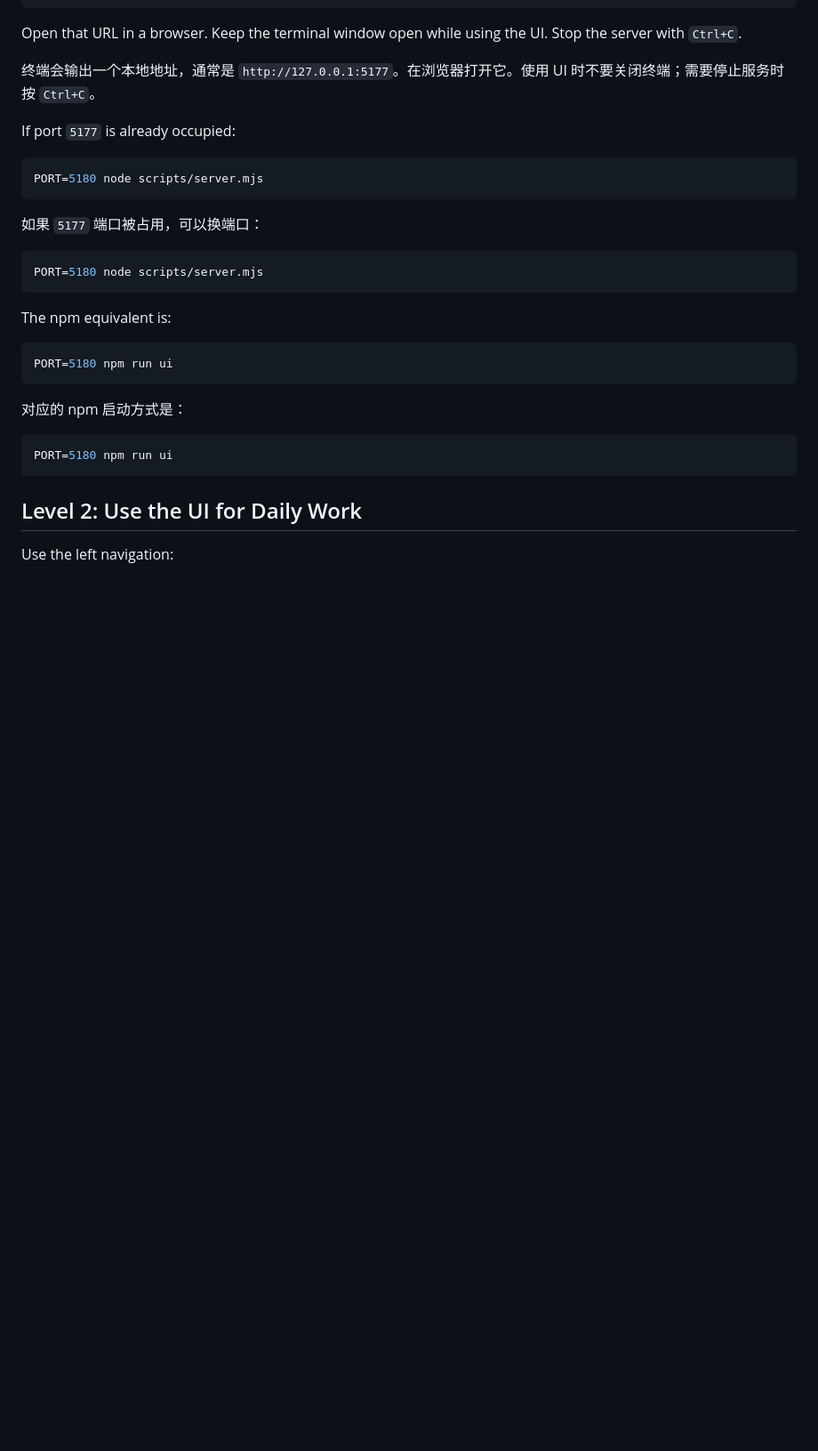
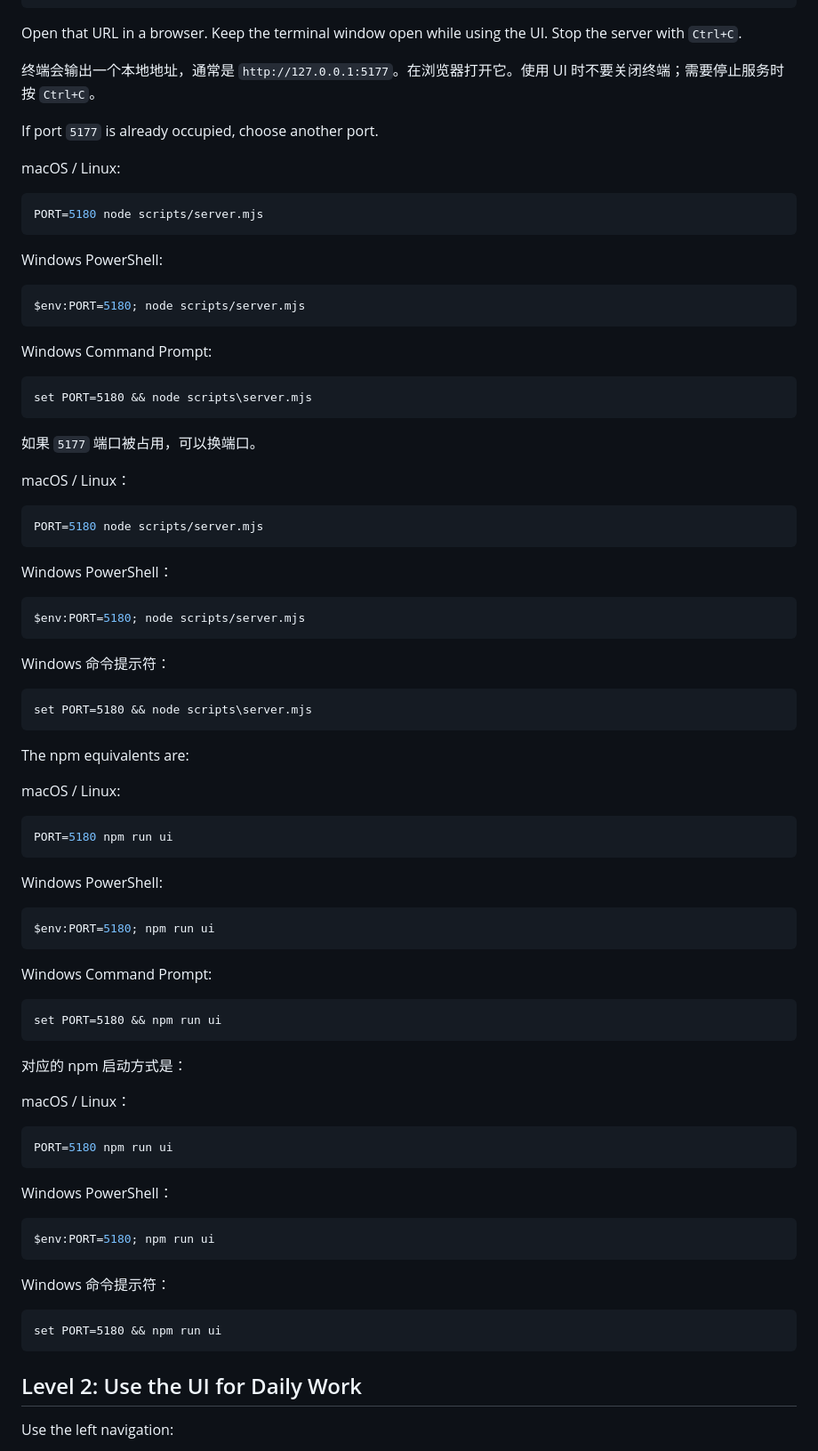
Before and after one commit to BETA-SDC/wan-tiwang, a Markdown page: docs/operations-guide.md, the part around one of its changes. Shown at 89% size. Rendered like a GitHub page; blank space fills up the shorter version.

````diff
--- a/docs/operations-guide.md
+++ b/docs/operations-guide.md
@@ -68,28 +72,84 @@ Open that URL in a browser. Keep the terminal window open while using the UI. St
 
 终端会输出一个本地地址，通常是 `http://127.0.0.1:5177`。在浏览器打开它。使用 UI 时不要关闭终端；需要停止服务时按 `Ctrl+C`。
 
-If port `5177` is already occupied:
+If port `5177` is already occupied, choose another port.
+
+macOS / Linux:
 
 ```bash
 PORT=5180 node scripts/server.mjs
 ```
 
-如果 `5177` 端口被占用，可以换端口：
+Windows PowerShell:
+
+```powershell
+$env:PORT=5180; node scripts/server.mjs
+```
+
+Windows Command Prompt:
+
+```bat
+set PORT=5180 && node scripts\server.mjs
+```
+
+如果 `5177` 端口被占用，可以换端口。
+
+macOS / Linux：
 
 ```bash
 PORT=5180 node scripts/server.mjs
 ```
 
-The npm equivalent is:
+Windows PowerShell：
+
+```powershell
+$env:PORT=5180; node scripts/server.mjs
+```
+
+Windows 命令提示符：
+
+```bat
+set PORT=5180 && node scripts\server.mjs
+```
+
+The npm equivalents are:
+
+macOS / Linux:
 
 ```bash
 PORT=5180 npm run ui
 ```
 
+Windows PowerShell:
+
+```powershell
+$env:PORT=5180; npm run ui
+```
+
+Windows Command Prompt:
+
+```bat
+set PORT=5180 && npm run ui
+```
+
 对应的 npm 启动方式是：
+
+macOS / Linux：
 
 ```bash
 PORT=5180 npm run ui
+```
+
+Windows PowerShell：
+
+```powershell
+$env:PORT=5180; npm run ui
+```
+
+Windows 命令提示符：
+
+```bat
+set PORT=5180 && npm run ui
 ```
 
 ## Level 2: Use the UI for Daily Work
````
Also changed, not shown: other parts of docs/operations-guide.md (+4 -0 lines), README.md (+52 -2 lines).
